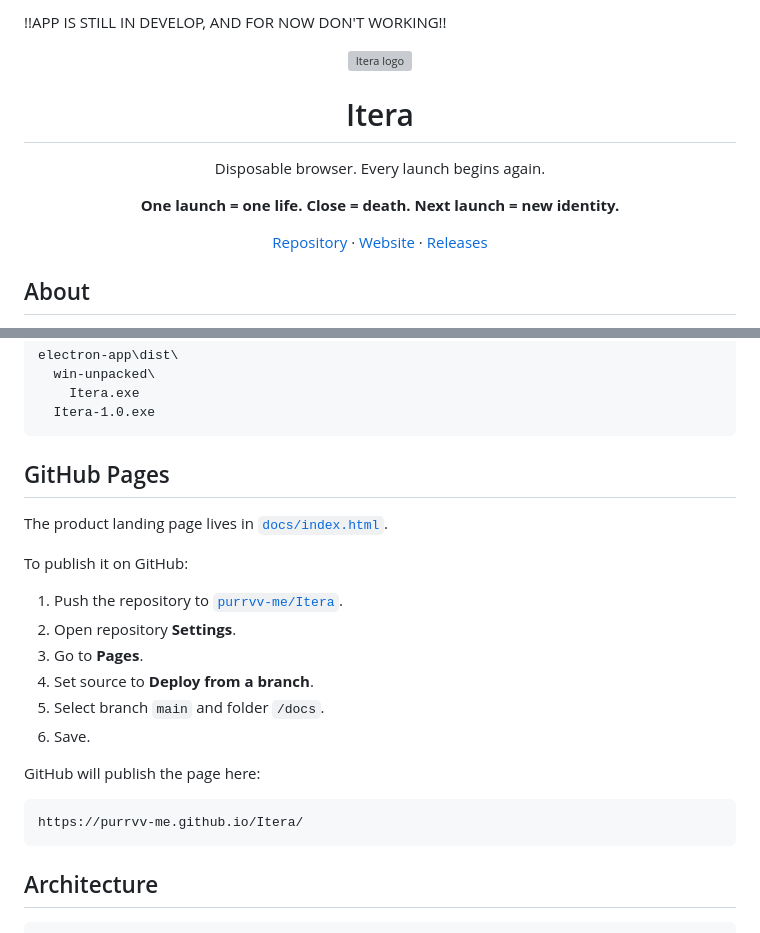
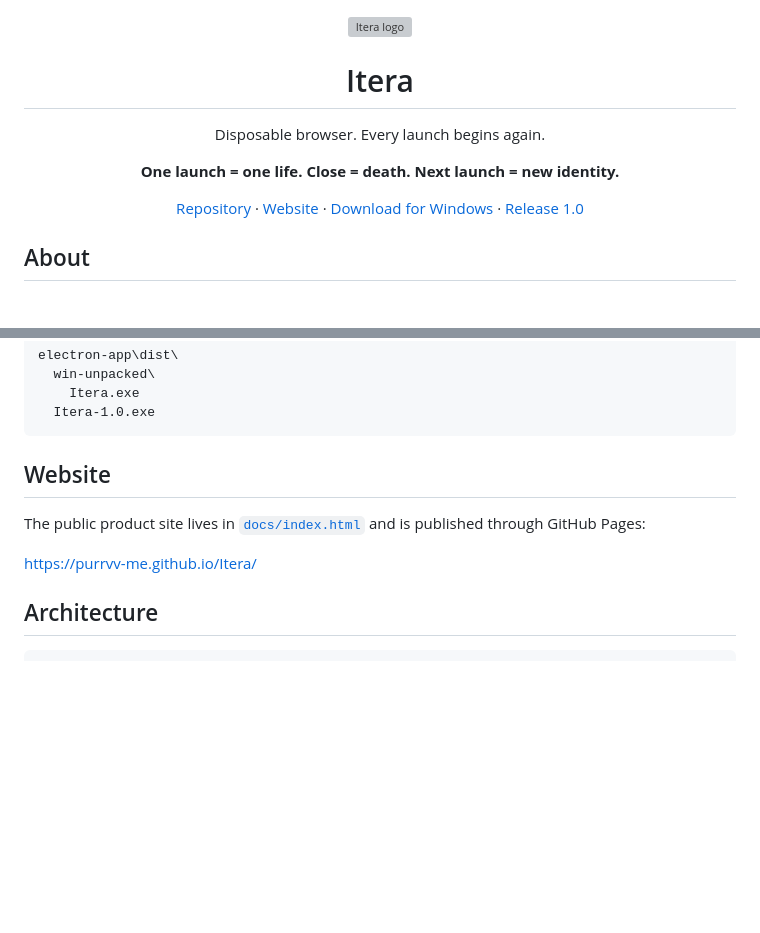
Before and after one commit to purrvv-me/Itera, a Markdown page: README.md, 2 parts joined by grey strips. Rendered like a GitHub page; blank space fills up the shorter version; grey boxes are pictures that could not be loaded.

Commit message:
Update README website links

````diff
--- a/README.md
+++ b/README.md
@@ -1,4 +1,3 @@
-!!APP IS STILL IN DEVELOP, AND FOR NOW DON'T WORKING!!
 <p align="center">
   <img src="app/logo.svg" alt="Itera logo" width="180">
 </p>
@@ -18,7 +17,9 @@
   ·
   <a href="https://purrvv-me.github.io/Itera/">Website</a>
   ·
-  <a href="https://github.com/purrvv-me/Itera/releases">Releases</a>
+  <a href="https://github.com/purrvv-me/Itera/releases/download/v1.0/Itera-1.0.exe">Download for Windows</a>
+  ·
+  <a href="https://github.com/purrvv-me/Itera/releases/tag/v1.0">Release 1.0</a>
 </p>
 
 ## About
@@ -113,24 +114,11 @@ electron-app\dist\
   Itera-1.0.exe
 ```
 
-## GitHub Pages
+## Website
 
-The product landing page lives in [`docs/index.html`](docs/index.html).
+The public product site lives in [`docs/index.html`](docs/index.html) and is published through GitHub Pages:
 
-To publish it on GitHub:
-
-1. Push the repository to [`purrvv-me/Itera`](https://github.com/purrvv-me/Itera).
-2. Open repository **Settings**.
-3. Go to **Pages**.
-4. Set source to **Deploy from a branch**.
-5. Select branch `main` and folder `/docs`.
-6. Save.
-
-GitHub will publish the page here:
-
-```text
 https://purrvv-me.github.io/Itera/
-```
 
 ## Architecture
 
````
